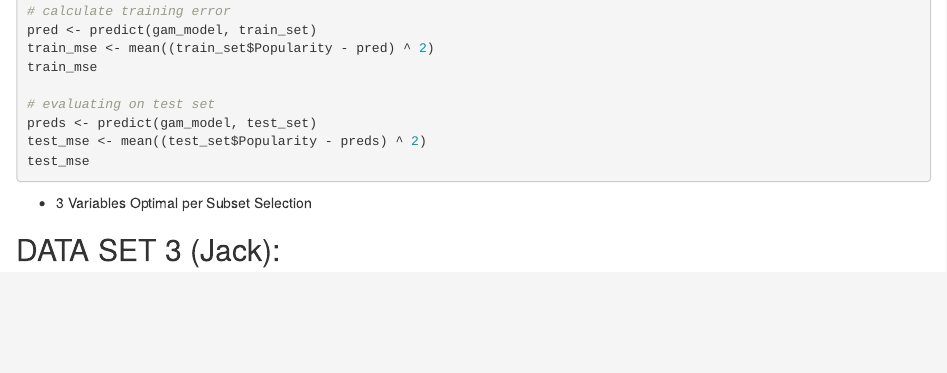
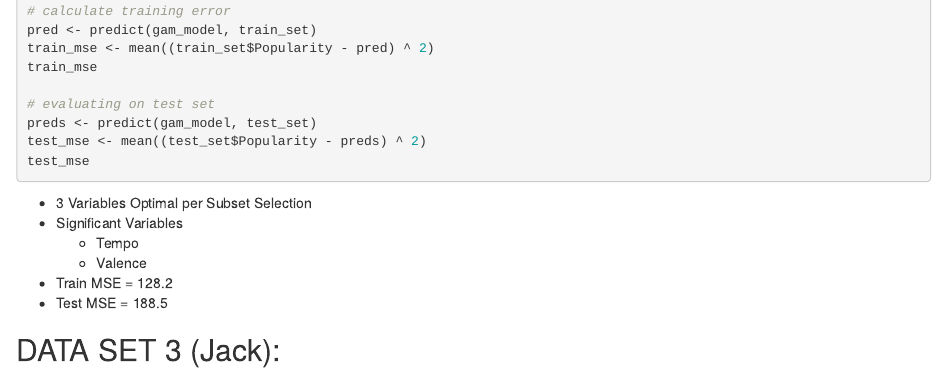
Before and after one commit to jaket12345/project-9, an R Markdown document (dsci 445 group 9.Rmd): the page in a window 1100 px wide, from 6040 px down. Rendered offline with R 4.5, knitr and Pandoc, with nearby package versions; the code chunks are not run, so their results and figures are left out.

Commit message:
Update dsci 445 group 9.Rmd

````diff
--- a/dsci 445 group 9.Rmd
+++ b/dsci 445 group 9.Rmd
@@ -384,7 +384,11 @@ test_mse
 
 ```
 - 3 Variables Optimal per Subset Selection
-
+- Significant Variables
+  - Tempo
+  - Valence
+- Train MSE = 128.2
+- Test MSE = 188.5
 
 ## DATA SET 3 (Jack):
 
````
